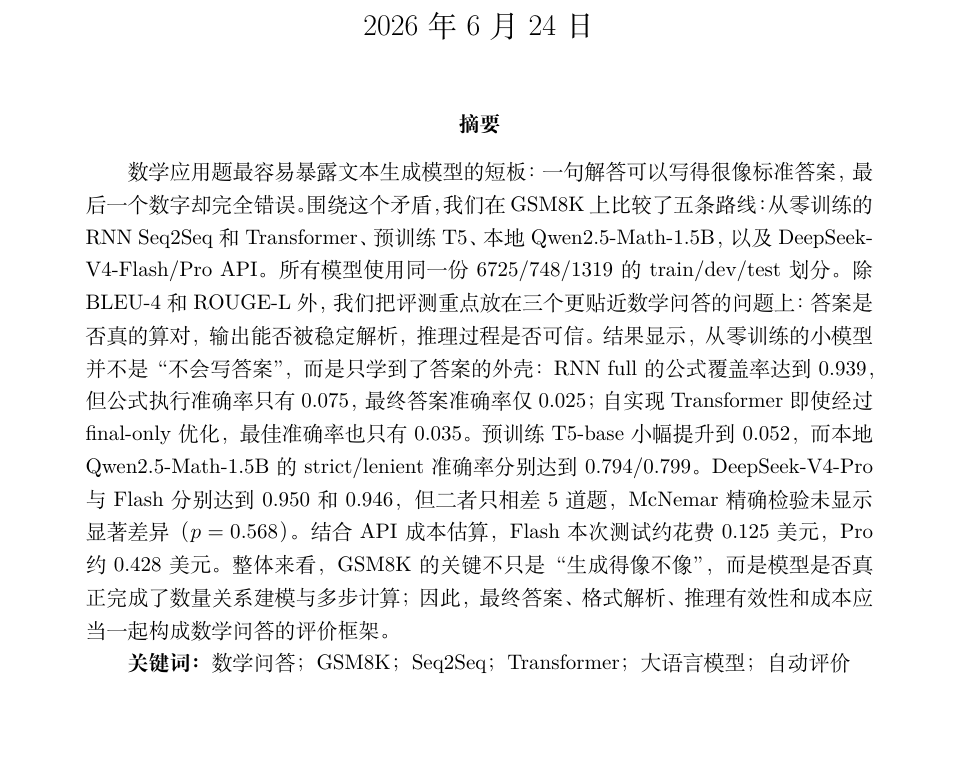
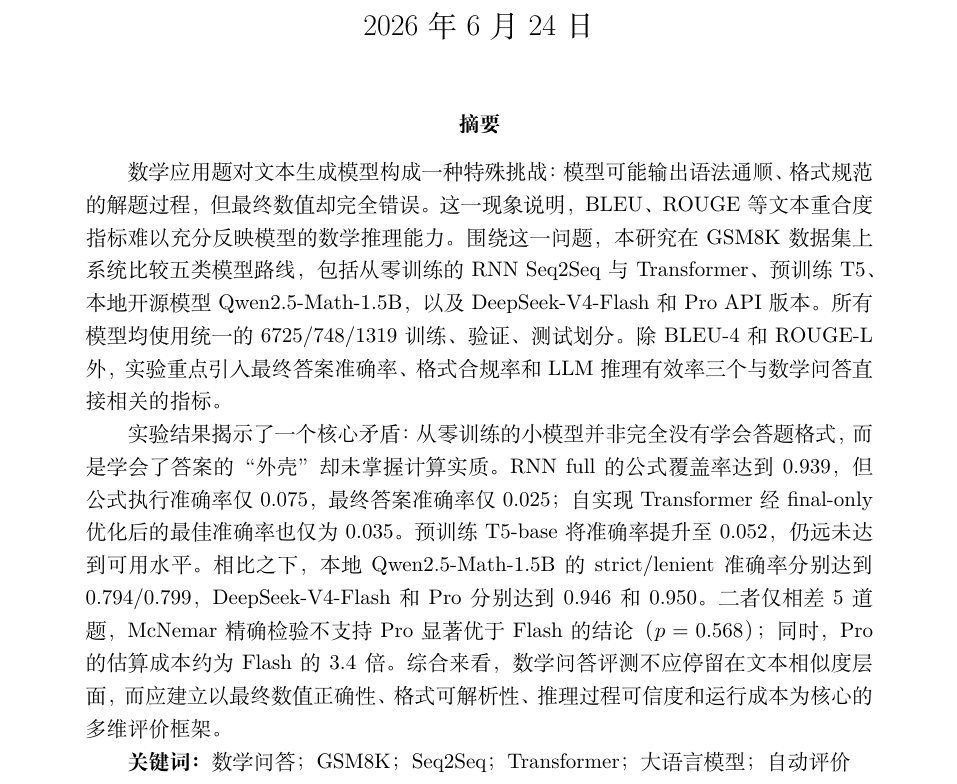
Before and after one commit to handsomeZR-netizen/nnu-nlp-gsm8k-coursework-2026, a LaTeX document (第二次/main.tex): part of page 1 of 13, cut so that both start at the same text, the shorter picture padded with empty space. Compiled offline with XeLaTeX.

Commit message:
Refine academic abstract framing

```diff
--- a/第二次/main.tex
+++ b/第二次/main.tex
@@ -30,7 +30,9 @@
 \maketitle
 
 \begin{abstract}
-数学应用题最容易暴露文本生成模型的短板：一句解答可以写得很像标准答案，最后一个数字却完全错误。围绕这个矛盾，我们在 GSM8K 上比较了五条路线：从零训练的 RNN Seq2Seq 和 Transformer、预训练 T5、本地 Qwen2.5-Math-1.5B，以及 DeepSeek-V4-Flash/Pro API。所有模型使用同一份 6725/748/1319 的 train/dev/test 划分。除 BLEU-4 和 ROUGE-L 外，我们把评测重点放在三个更贴近数学问答的问题上：答案是否真的算对，输出能否被稳定解析，推理过程是否可信。结果显示，从零训练的小模型并不是“不会写答案”，而是只学到了答案的外壳：RNN full 的公式覆盖率达到 0.939，但公式执行准确率只有 0.075，最终答案准确率仅 0.025；自实现 Transformer 即使经过 final-only 优化，最佳准确率也只有 0.035。预训练 T5-base 小幅提升到 0.052，而本地 Qwen2.5-Math-1.5B 的 strict/lenient 准确率分别达到 0.794/0.799。DeepSeek-V4-Pro 与 Flash 分别达到 0.950 和 0.946，但二者只相差 5 道题，McNemar 精确检验未显示显著差异（$p=0.568$）。结合 API 成本估算，Flash 本次测试约花费 0.125 美元，Pro 约 0.428 美元。整体来看，GSM8K 的关键不只是“生成得像不像”，而是模型是否真正完成了数量关系建模与多步计算；因此，最终答案、格式解析、推理有效性和成本应当一起构成数学问答的评价框架。
+数学应用题对文本生成模型构成一种特殊挑战：模型可能输出语法通顺、格式规范的解题过程，但最终数值却完全错误。这一现象说明，BLEU、ROUGE 等文本重合度指标难以充分反映模型的数学推理能力。围绕这一问题，本研究在 GSM8K 数据集上系统比较五类模型路线，包括从零训练的 RNN Seq2Seq 与 Transformer、预训练 T5、本地开源模型 Qwen2.5-Math-1.5B，以及 DeepSeek-V4-Flash 和 Pro API 版本。所有模型均使用统一的 6725/748/1319 训练、验证、测试划分。除 BLEU-4 和 ROUGE-L 外，实验重点引入最终答案准确率、格式合规率和 LLM 推理有效率三个与数学问答直接相关的指标。
+
+实验结果揭示了一个核心矛盾：从零训练的小模型并非完全没有学会答题格式，而是学会了答案的“外壳”却未掌握计算实质。RNN full 的公式覆盖率达到 0.939，但公式执行准确率仅 0.075，最终答案准确率仅 0.025；自实现 Transformer 经 final-only 优化后的最佳准确率也仅为 0.035。预训练 T5-base 将准确率提升至 0.052，仍远未达到可用水平。相比之下，本地 Qwen2.5-Math-1.5B 的 strict/lenient 准确率分别达到 0.794/0.799，DeepSeek-V4-Flash 和 Pro 分别达到 0.946 和 0.950。二者仅相差 5 道题，McNemar 精确检验不支持 Pro 显著优于 Flash 的结论（$p=0.568$）；同时，Pro 的估算成本约为 Flash 的 3.4 倍。综合来看，数学问答评测不应停留在文本相似度层面，而应建立以最终数值正确性、格式可解析性、推理过程可信度和运行成本为核心的多维评价框架。
 
 \textbf{关键词：}数学问答；GSM8K；Seq2Seq；Transformer；大语言模型；自动评价
 \end{abstract}
```
Also changed, not shown: 第二次/main.pdf.
